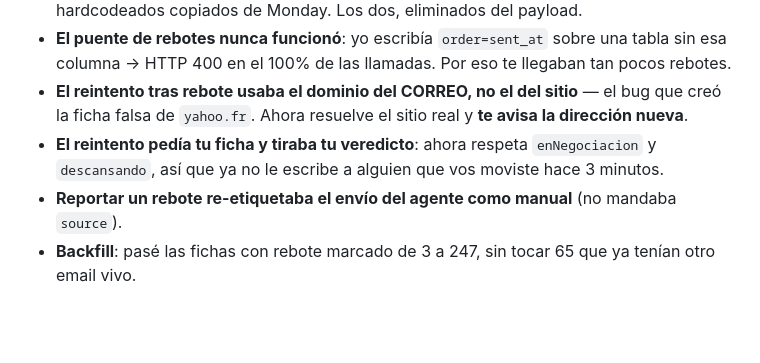
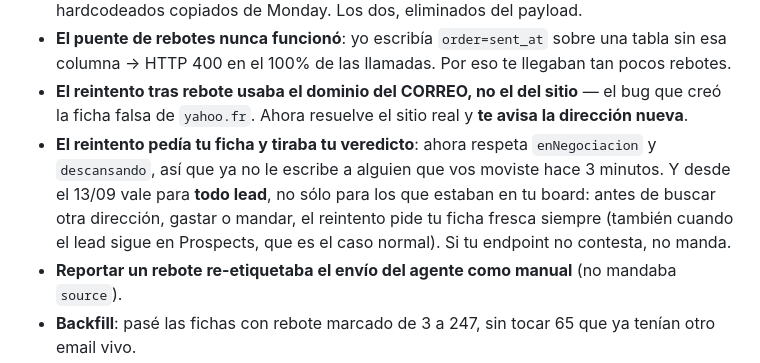
Before and after one commit to mgargiulo-cell/adeq-toolbar, a Markdown page: REGLA-FINAL-CRM.md, the part around the change. Rendered like a GitHub page; blank space fills up the shorter version.

Commit message:
REGLA-FINAL-CRM: el reintento consulta la ficha fresca del CRM para todo lead, no solo para los del board
Co-Authored-By: Claude Opus 5 <noreply@anthropic.com>

```diff
--- a/REGLA-FINAL-CRM.md
+++ b/REGLA-FINAL-CRM.md
@@ -77,7 +77,10 @@ formulario. Si alguna vez ves `deal_stage` llegando con `source:"agente"`, es un
 - **El reintento tras rebote usaba el dominio del CORREO, no el del sitio** — el bug que creó la
   ficha falsa de `yahoo.fr`. Ahora resuelve el sitio real y **te avisa la dirección nueva**.
 - **El reintento pedía tu ficha y tiraba tu veredicto**: ahora respeta `enNegociacion` y
-  `descansando`, así que ya no le escribe a alguien que vos moviste hace 3 minutos.
+  `descansando`, así que ya no le escribe a alguien que vos moviste hace 3 minutos. Y desde el
+  13/09 vale para **todo lead**, no sólo para los que estaban en tu board: antes de buscar otra
+  dirección, gastar o mandar, el reintento pide tu ficha fresca siempre (también cuando el lead
+  sigue en Prospects, que es el caso normal). Si tu endpoint no contesta, no manda.
 - **Reportar un rebote re-etiquetaba el envío del agente como manual** (no mandaba `source`).
 - **Backfill**: pasé las fichas con rebote marcado de 3 a 247, sin tocar 65 que ya tenían otro
   email vivo.
```
